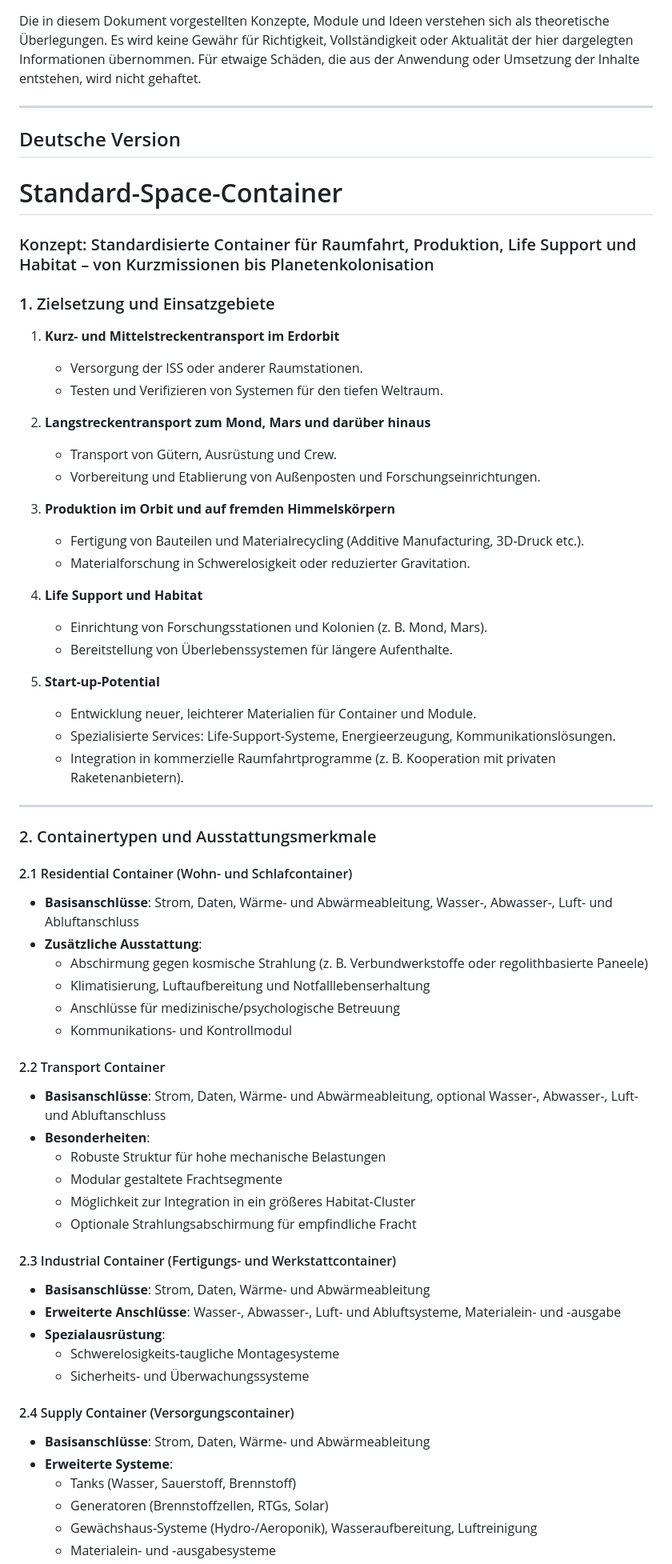
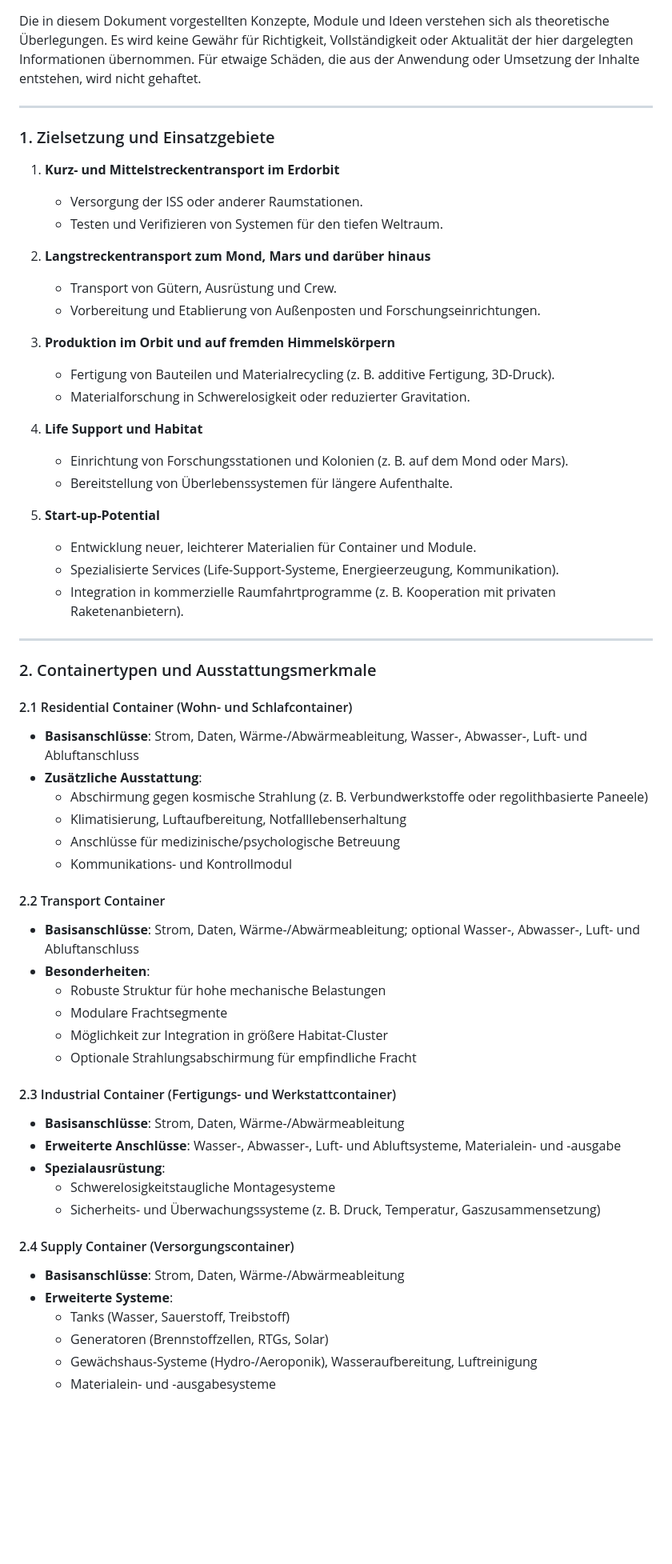
Before and after one commit to robert2100-08-16/InterplanetaryLab, a Markdown page: docs/Standard-Space-Container/Standard-Space-Container.md, the part around one of its changes. Shown at 80% size. Rendered like a GitHub page; blank space fills up the shorter version.

```diff
--- a/docs/Standard-Space-Container/# Standard-Space-Container.md
+++ b/docs/Standard-Space-Container/Standard-Space-Container.md
@@ -25,11 +29,6 @@ Die in diesem Dokument vorgestellten Konzepte, Module und Ideen verstehen sich a
 
 ---
 
-## Deutsche Version
-
-# Standard-Space-Container
-### Konzept: Standardisierte Container für Raumfahrt, Produktion, Life Support und Habitat – von Kurzmissionen bis Planetenkolonisation
-
 ### 1. Zielsetzung und Einsatzgebiete
 1. **Kurz- und Mittelstreckentransport im Erdorbit**
    - Versorgung der ISS oder anderer Raumstationen.
@@ -40,16 +39,16 @@ Die in diesem Dokument vorgestellten Konzepte, Module und Ideen verstehen sich a
    - Vorbereitung und Etablierung von Außenposten und Forschungseinrichtungen.
 
 3. **Produktion im Orbit und auf fremden Himmelskörpern**
-   - Fertigung von Bauteilen und Materialrecycling (Additive Manufacturing, 3D-Druck etc.).
+   - Fertigung von Bauteilen und Materialrecycling (z. B. additive Fertigung, 3D-Druck).
    - Materialforschung in Schwerelosigkeit oder reduzierter Gravitation.
 
 4. **Life Support und Habitat**
-   - Einrichtung von Forschungsstationen und Kolonien (z. B. Mond, Mars).
+   - Einrichtung von Forschungsstationen und Kolonien (z. B. auf dem Mond oder Mars).
    - Bereitstellung von Überlebenssystemen für längere Aufenthalte.
 
 5. **Start-up-Potential**
    - Entwicklung neuer, leichterer Materialien für Container und Module.
-   - Spezialisierte Services: Life-Support-Systeme, Energieerzeugung, Kommunikationslösungen.
+   - Spezialisierte Services (Life-Support-Systeme, Energieerzeugung, Kommunikation).
    - Integration in kommerzielle Raumfahrtprogramme (z. B. Kooperation mit privaten Raketenanbietern).
 
 ---
@@ -57,32 +56,32 @@ Die in diesem Dokument vorgestellten Konzepte, Module und Ideen verstehen sich a
 ### 2. Containertypen und Ausstattungsmerkmale
 
 #### 2.1 Residential Container (Wohn- und Schlafcontainer)
-- **Basisanschlüsse**: Strom, Daten, Wärme- und Abwärmeableitung, Wasser-, Abwasser-, Luft- und Abluftanschluss
+- **Basisanschlüsse**: Strom, Daten, Wärme-/Abwärmeableitung, Wasser-, Abwasser-, Luft- und Abluftanschluss
 - **Zusätzliche Ausstattung**:
   - Abschirmung gegen kosmische Strahlung (z. B. Verbundwerkstoffe oder regolithbasierte Paneele)
-  - Klimatisierung, Luftaufbereitung und Notfalllebenserhaltung
+  - Klimatisierung, Luftaufbereitung, Notfalllebenserhaltung
   - Anschlüsse für medizinische/psychologische Betreuung
   - Kommunikations- und Kontrollmodul
 
 #### 2.2 Transport Container
-- **Basisanschlüsse**: Strom, Daten, Wärme- und Abwärmeableitung, optional Wasser-, Abwasser-, Luft- und Abluftanschluss
+- **Basisanschlüsse**: Strom, Daten, Wärme-/Abwärmeableitung; optional Wasser-, Abwasser-, Luft- und Abluftanschluss
 - **Besonderheiten**:
   - Robuste Struktur für hohe mechanische Belastungen
-  - Modular gestaltete Frachtsegmente
-  - Möglichkeit zur Integration in ein größeres Habitat-Cluster
+  - Modulare Frachtsegmente
+  - Möglichkeit zur Integration in größere Habitat-Cluster
   - Optionale Strahlungsabschirmung für empfindliche Fracht
 
 #### 2.3 Industrial Container (Fertigungs- und Werkstattcontainer)
-- **Basisanschlüsse**: Strom, Daten, Wärme- und Abwärmeableitung
+- **Basisanschlüsse**: Strom, Daten, Wärme-/Abwärmeableitung
 - **Erweiterte Anschlüsse**: Wasser-, Abwasser-, Luft- und Abluftsysteme, Materialein- und -ausgabe
 - **Spezialausrüstung**:
-  - Schwerelosigkeits-taugliche Montagesysteme
-  - Sicherheits- und Überwachungssysteme
+  - Schwerelosigkeitstaugliche Montagesysteme
+  - Sicherheits- und Überwachungssysteme (z. B. Druck, Temperatur, Gaszusammensetzung)
 
 #### 2.4 Supply Container (Versorgungscontainer)
-- **Basisanschlüsse**: Strom, Daten, Wärme- und Abwärmeableitung
+- **Basisanschlüsse**: Strom, Daten, Wärme-/Abwärmeableitung
 - **Erweiterte Systeme**:
-  - Tanks (Wasser, Sauerstoff, Brennstoff)
+  - Tanks (Wasser, Sauerstoff, Treibstoff)
   - Generatoren (Brennstoffzellen, RTGs, Solar)
   - Gewächshaus-Systeme (Hydro-/Aeroponik), Wasseraufbereitung, Luftreinigung
   - Materialein- und -ausgabesysteme
```
Also changed, not shown: other parts of docs/Standard-Space-Container/Standard-Space-Container.md (+66 -33 lines).
